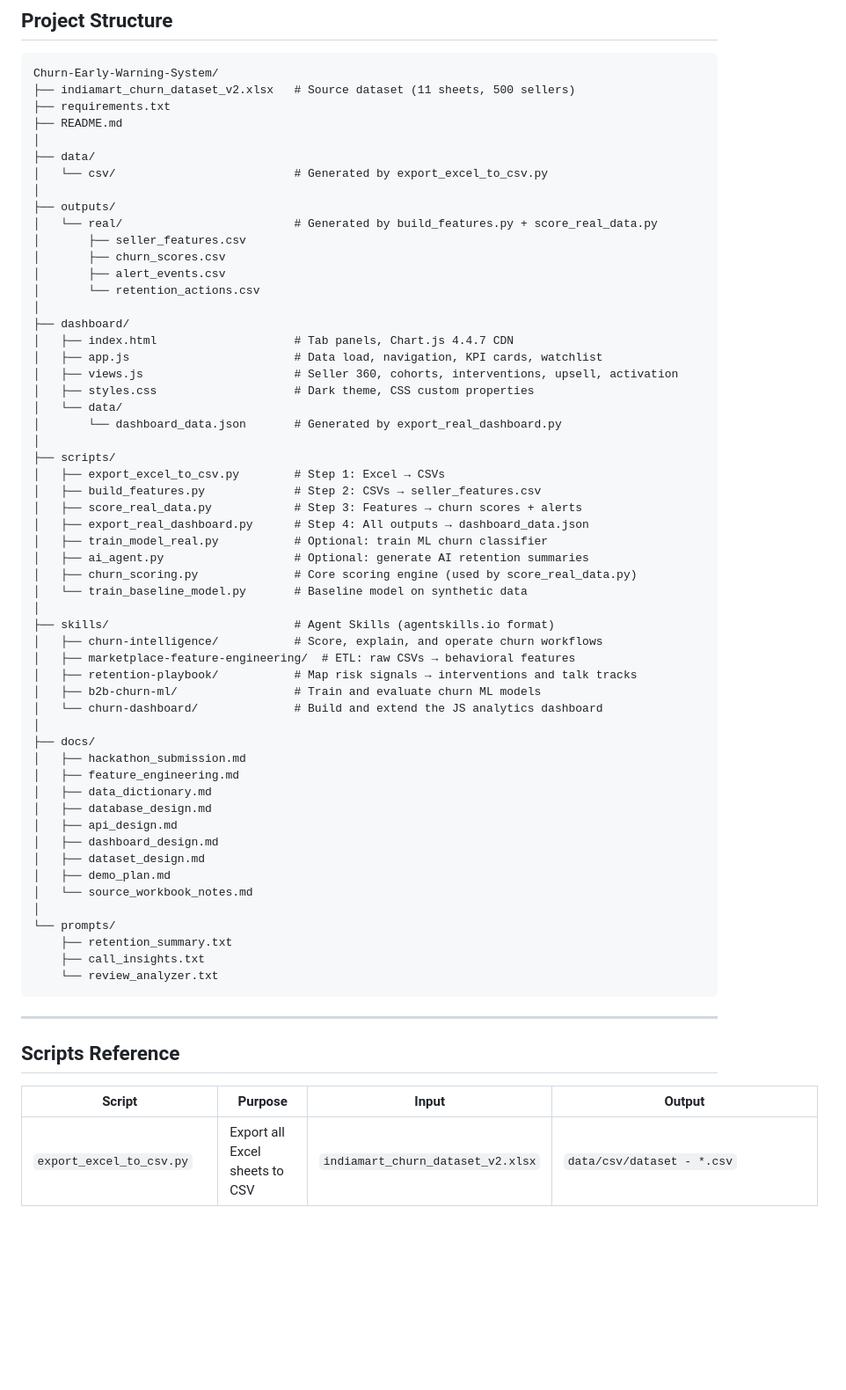
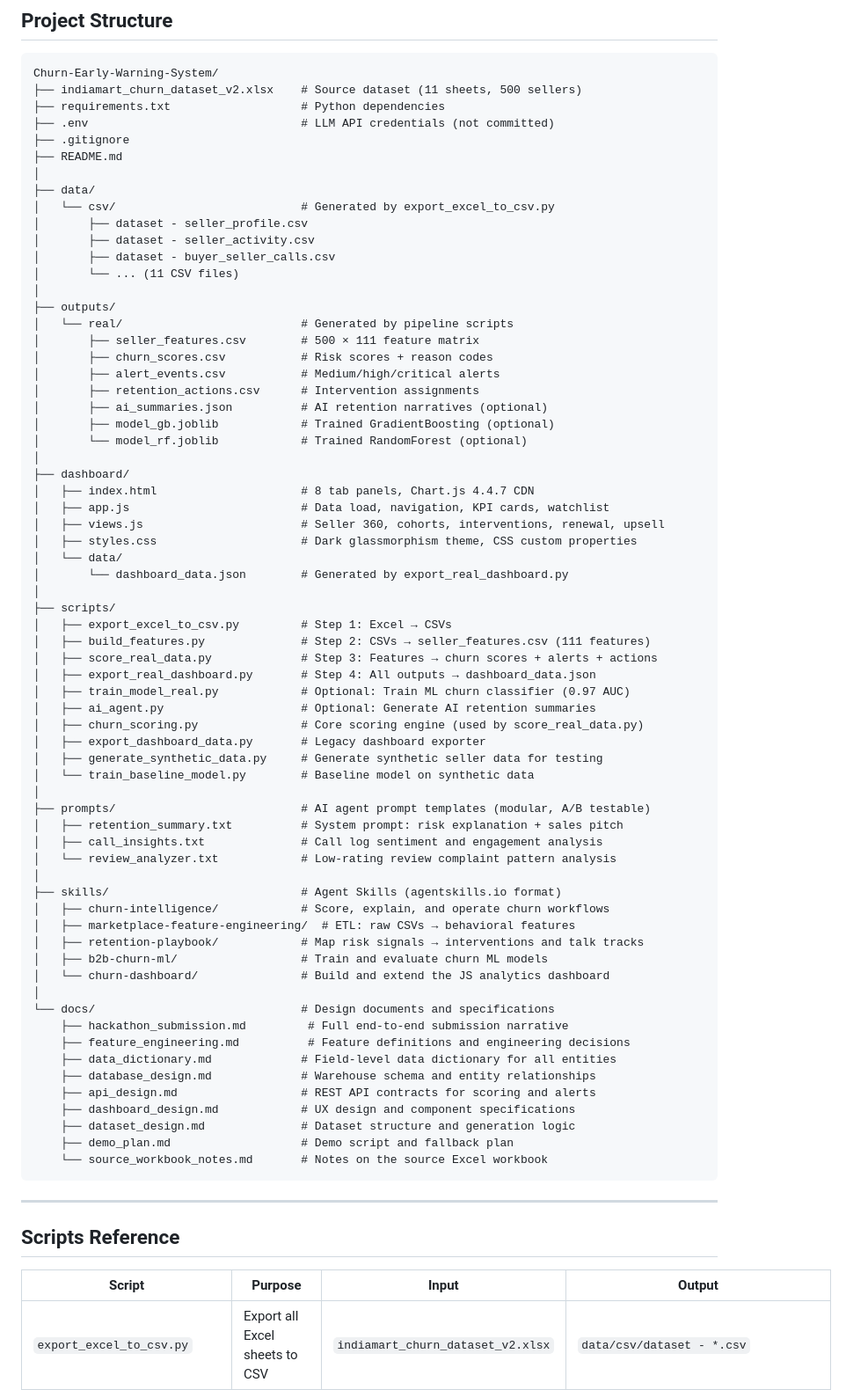
Before and after one commit to SlowLearnerEng/Churn-Early-Warning-System, a Markdown page: README.md, the part around one of its changes. Shown at 88% size. Rendered like a GitHub page; blank space fills up the shorter version.

````diff
--- a/README.md
+++ b/README.md
@@ -174,60 +227,71 @@ Writes `outputs/real/ai_summaries.json`. The dashboard will automatically embed
 
 ```
 Churn-Early-Warning-System/
-├── indiamart_churn_dataset_v2.xlsx   # Source dataset (11 sheets, 500 sellers)
-├── requirements.txt
+├── indiamart_churn_dataset_v2.xlsx    # Source dataset (11 sheets, 500 sellers)
+├── requirements.txt                   # Python dependencies
+├── .env                               # LLM API credentials (not committed)
+├── .gitignore
 ├── README.md
 │
 ├── data/
-│   └── csv/                          # Generated by export_excel_to_csv.py
+│   └── csv/                           # Generated by export_excel_to_csv.py
+│       ├── dataset - seller_profile.csv
+│       ├── dataset - seller_activity.csv
+│       ├── dataset - buyer_seller_calls.csv
+│       └── ... (11 CSV files)
 │
 ├── outputs/
-│   └── real/                         # Generated by build_features.py + score_real_data.py
-│       ├── seller_features.csv
-│       ├── churn_scores.csv
-│       ├── alert_events.csv
-│       └── retention_actions.csv
+│   └── real/                          # Generated by pipeline scripts
+│       ├── seller_features.csv        # 500 × 111 feature matrix
+│       ├── churn_scores.csv           # Risk scores + reason codes
+│       ├── alert_events.csv           # Medium/high/critical alerts
+│       ├── retention_actions.csv      # Intervention assignments
+│       ├── ai_summaries.json          # AI retention narratives (optional)
+│       ├── model_gb.joblib            # Trained GradientBoosting (optional)
+│       └── model_rf.joblib            # Trained RandomForest (optional)
 │
 ├── dashboard/
-│   ├── index.html                    # Tab panels, Chart.js 4.4.7 CDN
-│   ├── app.js                        # Data load, navigation, KPI cards, watchlist
-│   ├── views.js                      # Seller 360, cohorts, interventions, upsell, activation
-│   ├── styles.css                    # Dark theme, CSS custom properties
+│   ├── index.html                     # 8 tab panels, Chart.js 4.4.7 CDN
+│   ├── app.js                         # Data load, navigation, KPI cards, watchlist
+│   ├── views.js                       # Seller 360, cohorts, interventions, renewal, upsell
+│   ├── styles.css                     # Dark glassmorphism theme, CSS custom properties
 │   └── data/
-│       └── dashboard_data.json       # Generated by export_real_dashboard.py
+│       └── dashboard_data.json        # Generated by export_real_dashboard.py
 │
 ├── scripts/
-│   ├── export_excel_to_csv.py        # Step 1: Excel → CSVs
-│   ├── build_features.py             # Step 2: CSVs → seller_features.csv
-│   ├── score_real_data.py            # Step 3: Features → churn scores + alerts
-│   ├── export_real_dashboard.py      # Step 4: All outputs → dashboard_data.json
-│   ├── train_model_real.py           # Optional: train ML churn classifier
-│   ├── ai_agent.py                   # Optional: generate AI retention summaries
-│   ├── churn_scoring.py              # Core scoring engine (used by score_real_data.py)
-│   └── train_baseline_model.py       # Baseline model on synthetic data
+│   ├── export_excel_to_csv.py         # Step 1: Excel → CSVs
+│   ├── build_features.py              # Step 2: CSVs → seller_features.csv (111 features)
+│   ├── score_real_data.py             # Step 3: Features → churn scores + alerts + actions
+│   ├── export_real_dashboard.py       # Step 4: All outputs → dashboard_data.json
+│   ├── train_model_real.py            # Optional: Train ML churn classifier (0.97 AUC)
+│   ├── ai_agent.py                    # Optional: Generate AI retention summaries
+│   ├── churn_scoring.py               # Core scoring engine (used by score_real_data.py)
+│   ├── export_dashboard_data.py       # Legacy dashboard exporter
+│   ├── generate_synthetic_data.py     # Generate synthetic seller data for testing
+│   └── train_baseline_model.py        # Baseline model on synthetic data
 │
-├── skills/                           # Agent Skills (agentskills.io format)
-│   ├── churn-intelligence/           # Score, explain, and operate churn workflows
+├── prompts/                           # AI agent prompt templates (modular, A/B testable)
+│   ├── retention_summary.txt          # System prompt: risk explanation + sales pitch
+│   ├── call_insights.txt              # Call log sentiment and engagement analysis
+│   └── review_analyzer.txt            # Low-rating review complaint pattern analysis
+│
+├── skills/                            # Agent Skills (agentskills.io format)
+│   ├── churn-intelligence/            # Score, explain, and operate churn workflows
 │   ├── marketplace-feature-engineering/  # ETL: raw CSVs → behavioral features
-│   ├── retention-playbook/           # Map risk signals → interventions and talk tracks
-│   ├── b2b-churn-ml/                 # Train and evaluate churn ML models
-│   └── churn-dashboard/              # Build and extend the JS analytics dashboard
+│   ├── retention-playbook/            # Map risk signals → interventions and talk tracks
+│   ├── b2b-churn-ml/                  # Train and evaluate churn ML models
+│   └── churn-dashboard/               # Build and extend the JS analytics dashboard
 │
-├── docs/
-│   ├── hackathon_submission.md
-│   ├── feature_engineering.md
-│   ├── data_dictionary.md
-│   ├── database_design.md
-│   ├── api_design.md
-│   ├── dashboard_design.md
-│   ├── dataset_design.md
-│   ├── demo_plan.md
-│   └── source_workbook_notes.md
-│
-└── prompts/
-    ├── retention_summary.txt
-    ├── call_insights.txt
-    └── review_analyzer.txt
+└── docs/                              # Design documents and specifications
+    ├── hackathon_submission.md         # Full end-to-end submission narrative
+    ├── feature_engineering.md          # Feature definitions and engineering decisions
+    ├── data_dictionary.md             # Field-level data dictionary for all entities
+    ├── database_design.md             # Warehouse schema and entity relationships
+    ├── api_design.md                  # REST API contracts for scoring and alerts
+    ├── dashboard_design.md            # UX design and component specifications
+    ├── dataset_design.md              # Dataset structure and generation logic
+    ├── demo_plan.md                   # Demo script and fallback plan
+    └── source_workbook_notes.md       # Notes on the source Excel workbook
 ```
 
 ---
@@ -235,5 +299,5 @@ Churn-Early-Warning-System/
 ## Scripts Reference
 
 | Script | Purpose | Input | Output |
-| --- | --- | --- | --- |
+|---|---|---|---|
 | `export_excel_to_csv.py` | Export all Excel sheets to CSV | `indiamart_churn_dataset_v2.xlsx` | `data/csv/dataset - *.csv` |
````
Also changed, not shown: other parts of README.md (+150 -105 lines).
